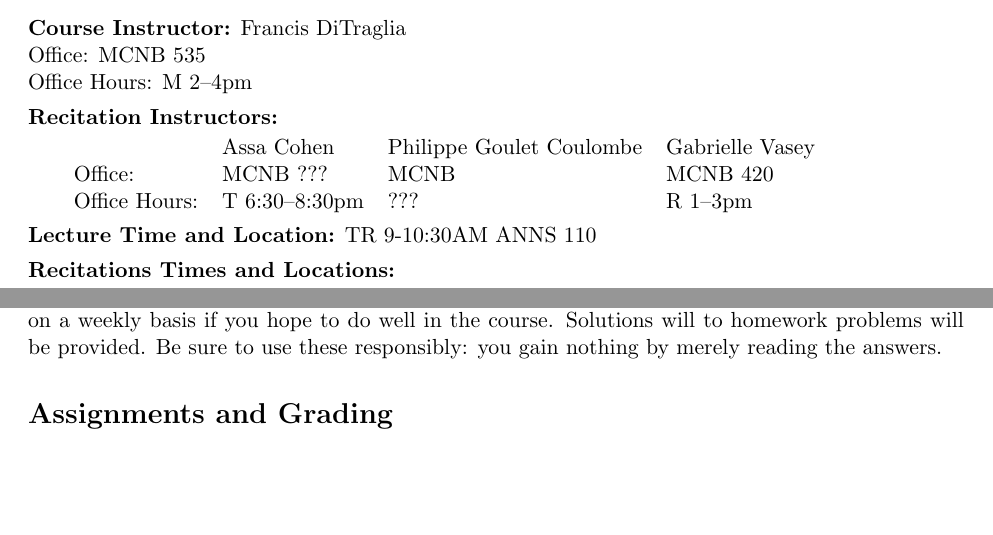
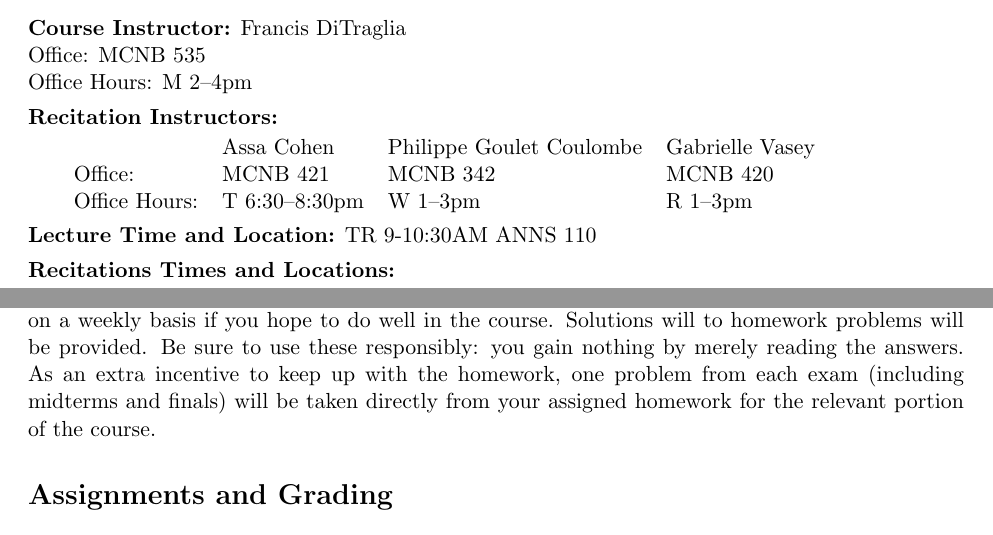
Before and after one commit to fditraglia/Econ103Public, a LaTeX document (syllabus.tex): two parts of pages 1 and 2 of 4, joined at a grey line, cut so that both start at the same text, the shorter picture padded with empty space. Compiled offline with pdfLaTeX.

Commit message:
update syllabus

```diff
--- a/syllabus.tex
+++ b/syllabus.tex
@@ -73,8 +73,8 @@ Office Hours: M 2--4pm
 
 \begin{tabular}{llll}
   & Assa Cohen & Philippe Goulet Coulombe & Gabrielle Vasey\\
-Office:& MCNB ??? & MCNB  & MCNB 420 \\
-Office Hours:& T 6:30--8:30pm & ??? & R 1--3pm
+Office:& MCNB 421 & MCNB 342 & MCNB 420 \\
+Office Hours:& T 6:30--8:30pm & W 1--3pm & R 1--3pm
 \end{tabular}
 
 \medskip
@@ -241,6 +241,7 @@ I will post homework assignments on Piazza each week during the semester.
 Although homework will neither be collected nor graded, it is \emph{crucial} that you keep up with the homework on a weekly basis if you hope to do well in the course.
 Solutions will to homework problems will be provided.
 Be sure to use these responsibly: you gain nothing by merely reading the answers.
+As an extra incentive to keep up with the homework, one problem from each  exam (including midterms and finals) will be taken directly from your assigned homework for the relevant portion of the course.
 
 
 
```
Also changed, not shown: syllabus.pdf.
